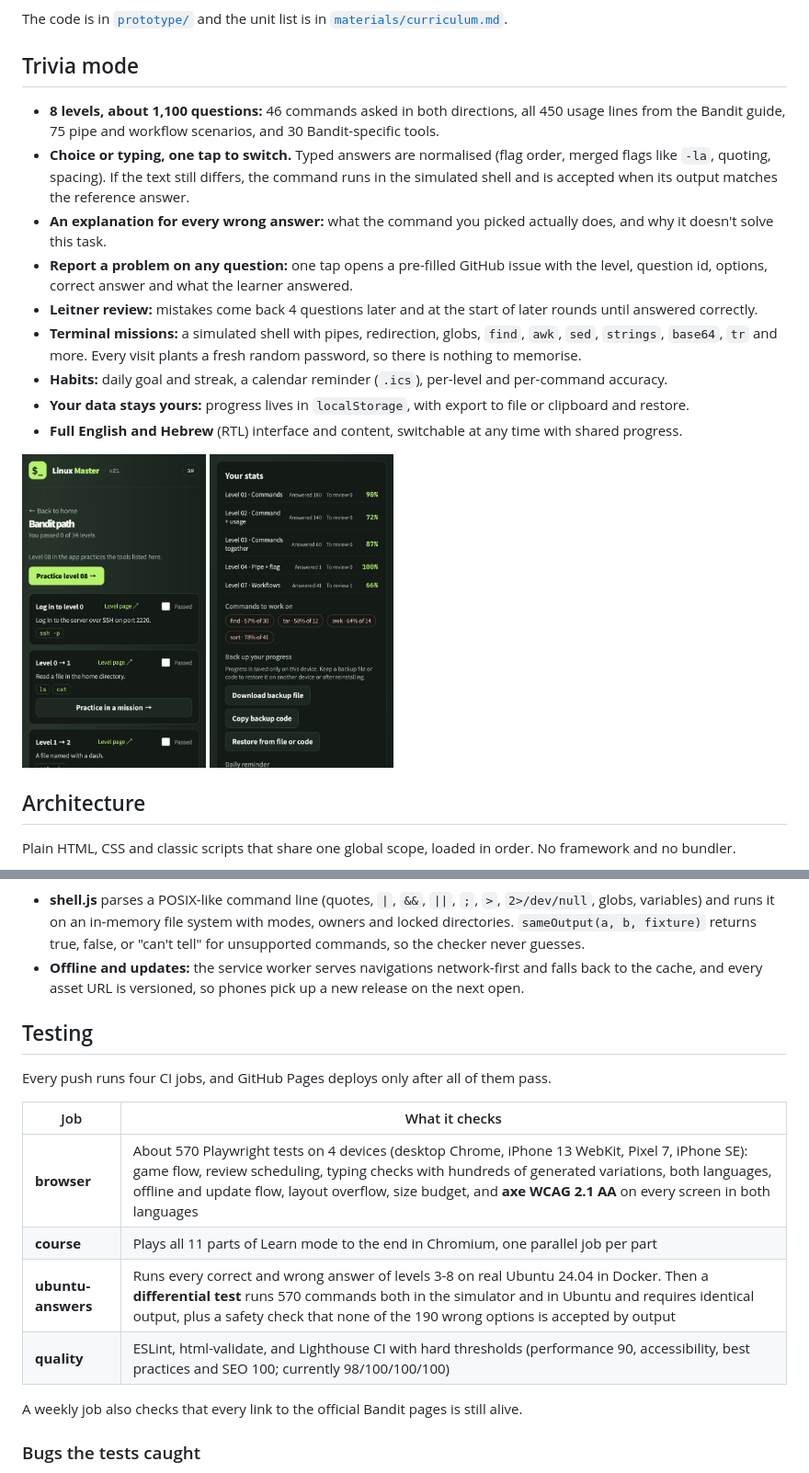
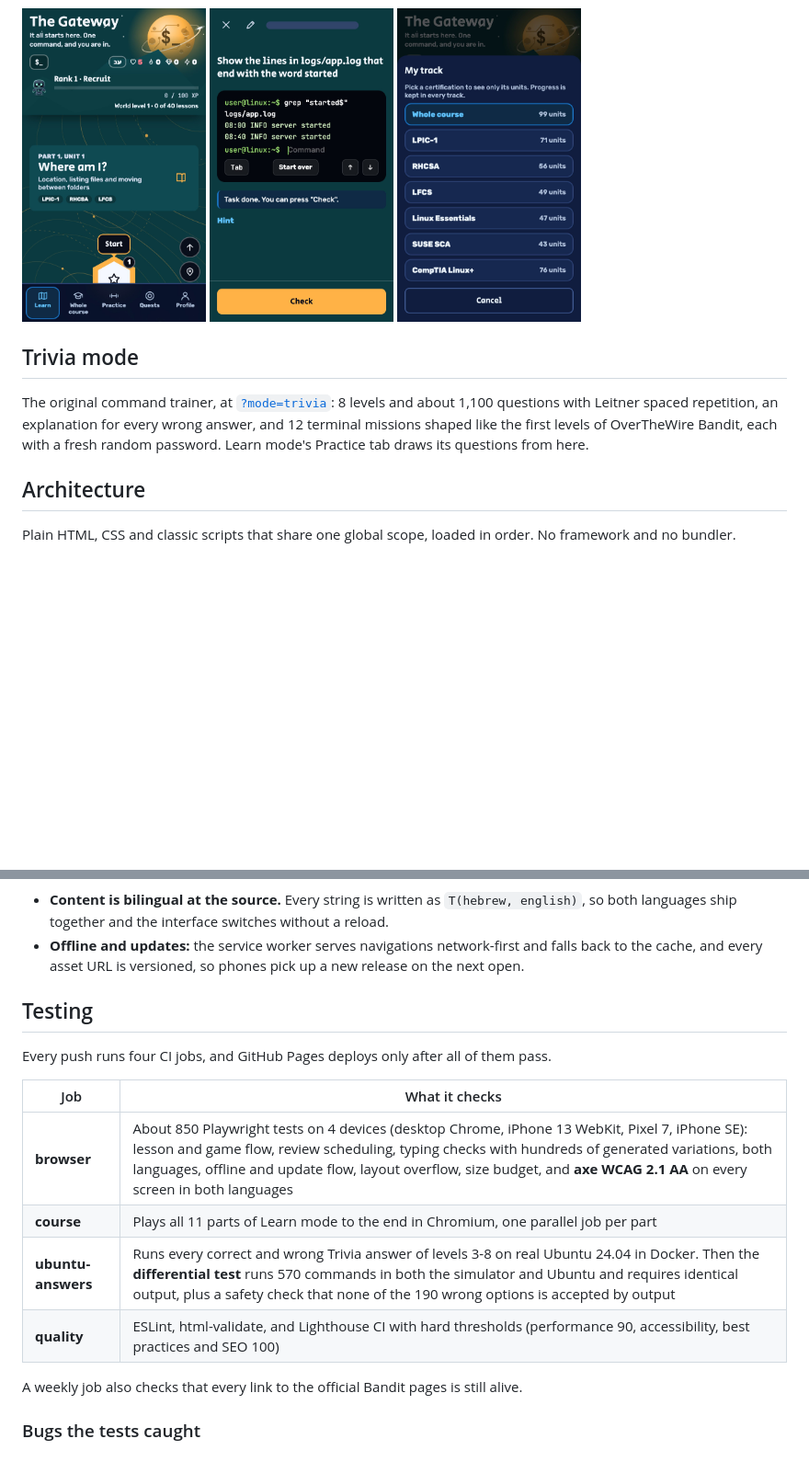
Before and after one commit to SaharHalili95/linux-master, a Markdown page: README.md, 2 parts joined by grey strips. Shown at 92% size. GitHub-like rendering; pictures changed too: docs/screenshots/learn-home-en.jpg (added), docs/screenshots/learn-terminal-en.jpg (added), docs/screenshots/learn-tracks-en.jpg (added); blank space fills up the shorter version.

````diff
--- a/README.md
+++ b/README.md
@@ -23,23 +36,14 @@ A Linux course that runs entirely in the browser, in English and Hebrew. It has
 - **Your data stays yours.** Progress stays in the browser, with a backup file you can save and restore.
 
-The code is in [`prototype/`](prototype/README.md) and the unit list is in [`materials/curriculum.md`](materials/curriculum.md).
+<p>
+  <img src="docs/screenshots/learn-home-en.jpg" width="200" alt="Learn mode home: the course path with rank, XP and the first unit">
+  <img src="docs/screenshots/learn-terminal-en.jpg" width="200" alt="A terminal exercise: grep with a regex run in the simulated shell">
+  <img src="docs/screenshots/learn-tracks-en.jpg" width="200" alt="Certification track picker with the number of units in each track">
+</p>
 
 ## Trivia mode
 
-- **8 levels, about 1,100 questions:** 46 commands asked in both directions, all 450 usage lines from the Bandit guide, 75 pipe and workflow scenarios, and 30 Bandit-specific tools.
-- **Choice or typing, one tap to switch.** Typed answers are normalised (flag order, merged flags like `-la`, quoting, spacing). If the text still differs, the command runs in the simulated shell and is accepted when its output matches the reference answer.
-- **An explanation for every wrong answer:** what the command you picked actually does, and why it doesn't solve this task.
-- **Report a problem on any question:** one tap opens a pre-filled GitHub issue with the level, question id, options, correct answer and what the learner answered.
-- **Leitner review:** mistakes come back 4 questions later and at the start of later rounds until answered correctly.
-- **Terminal missions:** a simulated shell with pipes, redirection, globs, `find`, `awk`, `sed`, `strings`, `base64`, `tr` and more. Every visit plants a fresh random password, so there is nothing to memorise.
-- **Habits:** daily goal and streak, a calendar reminder (`.ics`), per-level and per-command accuracy.
-- **Your data stays yours:** progress lives in `localStorage`, with export to file or clipboard and restore.
-- **Full English and Hebrew** (RTL) interface and content, switchable at any time with shared progress.
-
-<p>
-  <img src="docs/screenshots/bandit-map-en.jpg" width="200" alt="Bandit map with links to practice missions">
-  <img src="docs/screenshots/stats-en.jpg" width="200" alt="Statistics panel with accuracy and backup">
-</p>
+The original command trainer, at [`?mode=trivia`](https://saharhalili95.github.io/linux-master/?mode=trivia): 8 levels and about 1,100 questions with Leitner spaced repetition, an explanation for every wrong answer, and 12 terminal missions shaped like the first levels of OverTheWire Bandit, each with a fresh random password. Learn mode's Practice tab draws its questions from here.
 
 ## Architecture
 
@@ -58,7 +69,7 @@ flowchart LR
   W[sw.js<br>network-first service worker] -. offline cache .- A
 ```
 
-- **shell.js** parses a POSIX-like command line (quotes, `|`, `&&`, `||`, `;`, `>`, `2>/dev/null`, globs, variables) and runs it on an in-memory file system with modes, owners and locked directories. `sameOutput(a, b, fixture)` returns true, false, or "can't tell" for unsupported commands, so the checker never guesses.
+- **Content is bilingual at the source.** Every string is written as `T(hebrew, english)`, so both languages ship together and the interface switches without a reload.
 - **Offline and updates:** the service worker serves navigations network-first and falls back to the cache, and every asset URL is versioned, so phones pick up a new release on the next open.
 
 ## Testing
@@ -67,10 +78,10 @@ Every push runs four CI jobs, and GitHub Pages deploys only after all of them pa
 
 | Job | What it checks |
 | --- | --- |
-| **browser** | About 570 Playwright tests on 4 devices (desktop Chrome, iPhone 13 WebKit, Pixel 7, iPhone SE): game flow, review scheduling, typing checks with hundreds of generated variations, both languages, offline and update flow, layout overflow, size budget, and **axe WCAG 2.1 AA** on every screen in both languages |
+| **browser** | About 850 Playwright tests on 4 devices (desktop Chrome, iPhone 13 WebKit, Pixel 7, iPhone SE): lesson and game flow, review scheduling, typing checks with hundreds of generated variations, both languages, offline and update flow, layout overflow, size budget, and **axe WCAG 2.1 AA** on every screen in both languages |
 | **course** | Plays all 11 parts of Learn mode to the end in Chromium, one parallel job per part |
-| **ubuntu-answers** | Runs every correct and wrong answer of levels 3-8 on real Ubuntu 24.04 in Docker. Then a **differential test** runs 570 commands both in the simulator and in Ubuntu and requires identical output, plus a safety check that none of the 190 wrong options is accepted by output |
-| **quality** | ESLint, html-validate, and Lighthouse CI with hard thresholds (performance 90, accessibility, best practices and SEO 100; currently 98/100/100/100) |
+| **ubuntu-answers** | Runs every correct and wrong Trivia answer of levels 3-8 on real Ubuntu 24.04 in Docker. Then the **differential test** runs 570 commands in both the simulator and Ubuntu and requires identical output, plus a safety check that none of the 190 wrong options is accepted by output |
+| **quality** | ESLint, html-validate, and Lighthouse CI with hard thresholds (performance 90, accessibility, best practices and SEO 100) |
 
 A weekly job also checks that every link to the official Bandit pages is still alive.
 
````
Also changed, not shown: other parts of README.md (+47 -25 lines), docs/screenshots/demo-en.gif (added), 1 other file.
